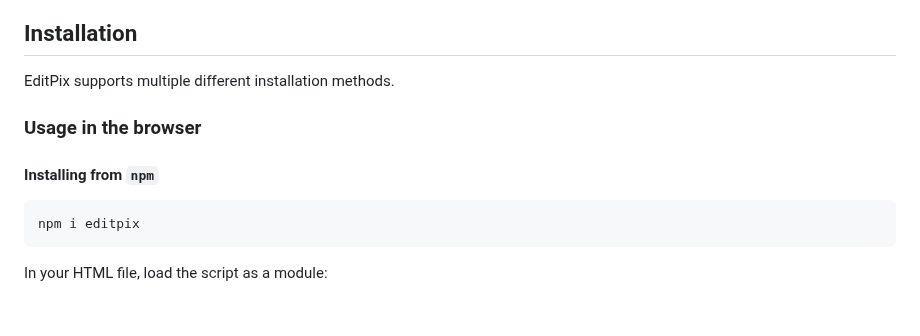
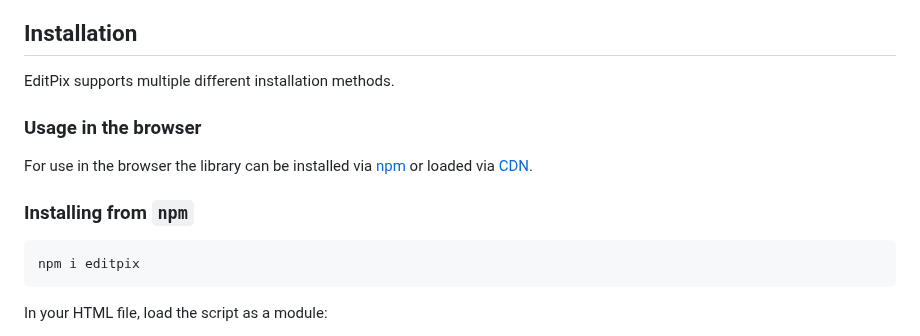
Before and after one commit to studio-YOLO/editpix, a Markdown page: README.md, the part around one of its changes. Drawn GitHub-style; blank space fills up the shorter version.

Commit message:
refactor: update readme

````diff
--- a/README.md
+++ b/README.md
@@ -23,9 +23,12 @@ A complete list of the available features is available [below](#Features).
 
 EditPix supports multiple different installation methods.
 
+
 ### Usage in the browser
+For use in the browser the library can be installed via [npm](#installing-from-npm) or loaded via [CDN](#loading-from-a-cdn).
 
-#### Installing from `npm`
+
+### Installing from `npm`
 
 ```bash
 npm i editpix
````
Also changed, not shown: other parts of README.md (+30 -32 lines).
